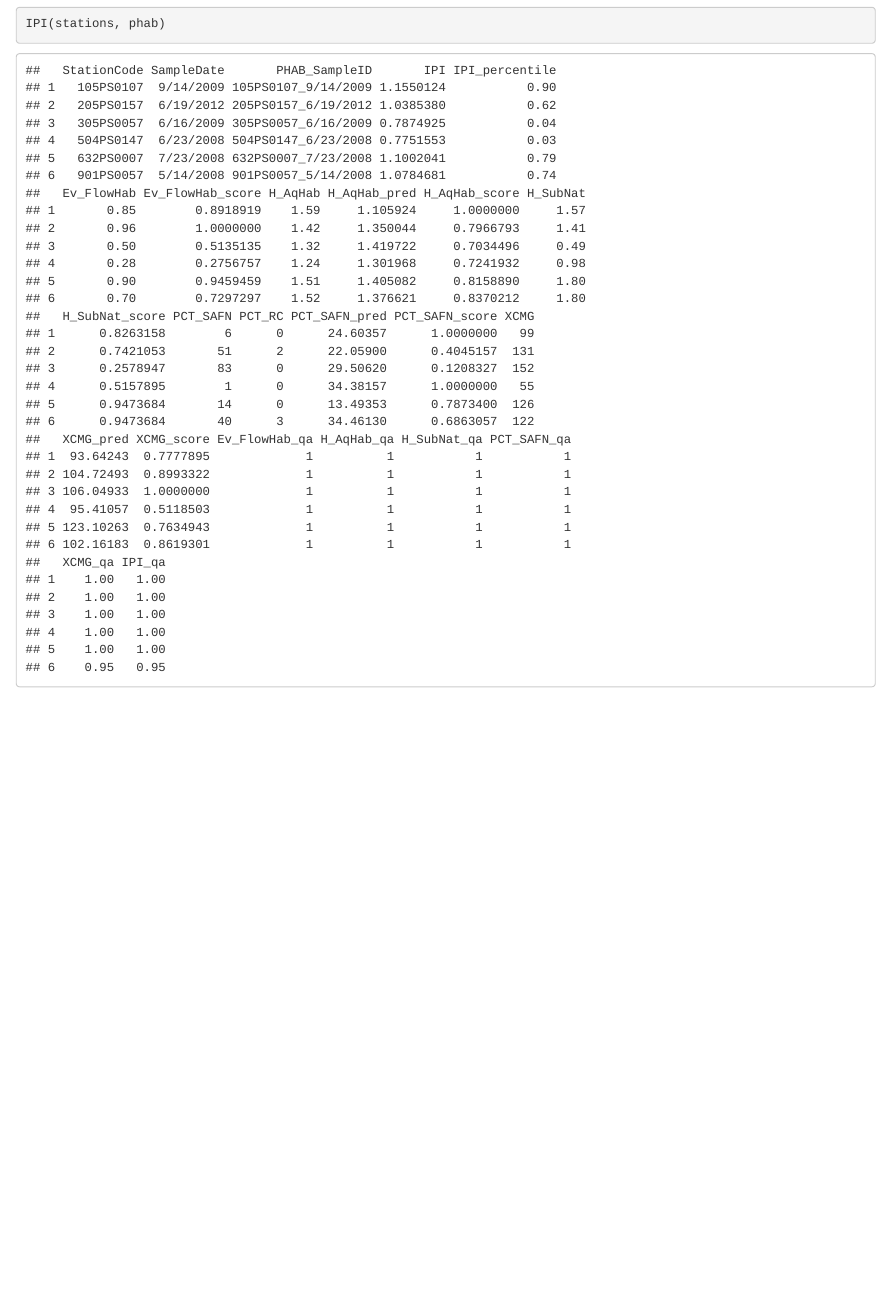
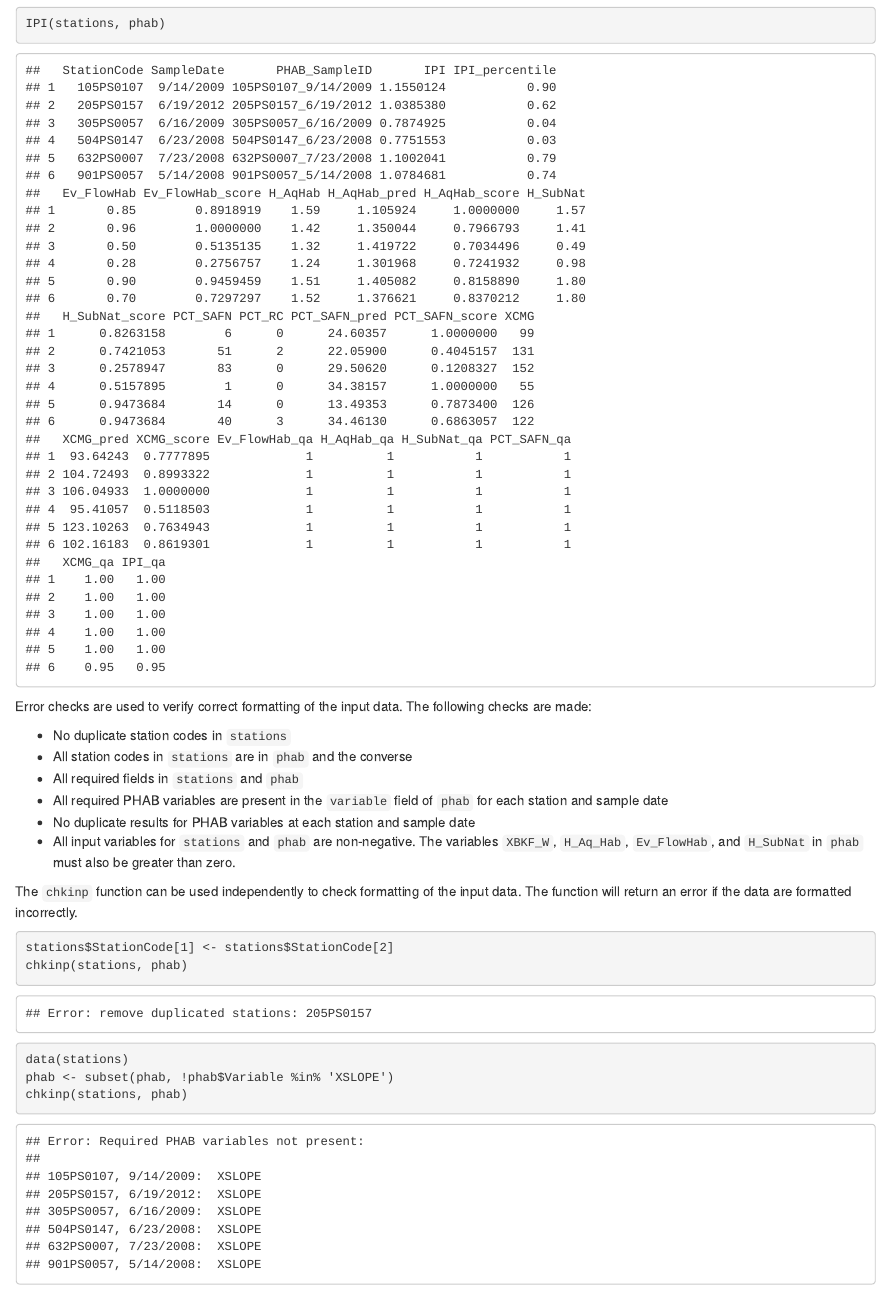
Before and after one commit to r7butler/PHAB, an R Markdown document (README.Rmd): the page in a window 1100 px wide, from 380 px down. The pictures show the output file README.html that the author committed with the source, opened offline; library style sheets and scripts come from the installed R packages; badge pictures from the web are left out.

Commit message:
error checking info on readme

````diff
--- a/README.Rmd
+++ b/README.Rmd
@@ -36,3 +36,21 @@ devtools::load_all()
 ```{r}
 IPI(stations, phab)
 ```
+
+Error checks are used to verify correct formatting of the input data.  The following checks are made:
+
+* No duplicate station codes in `stations`
+* All station codes in `stations` are in `phab` and the converse
+* All required fields in `stations` and `phab`
+* All required PHAB variables are present in the `variable` field of `phab` for each station and sample date
+* No duplicate results for PHAB variables at each station and sample date
+* All input variables for `stations` and `phab` are non-negative. The variables `XBKF_W`, `H_Aq_Hab`, `Ev_FlowHab`, and `H_SubNat` in `phab` must also be greater than zero.
+
+The `chkinp` function can be used independently to check formatting of the input data.  The function will return an error if the data are formatted incorrectly.
+```{r, error = T}
+stations$StationCode[1] <- stations$StationCode[2]
+chkinp(stations, phab)
+data(stations)
+phab <- subset(phab, !phab$Variable %in% 'XSLOPE')
+chkinp(stations, phab)
+```
````
Also changed, not shown: README.html, README.md.
